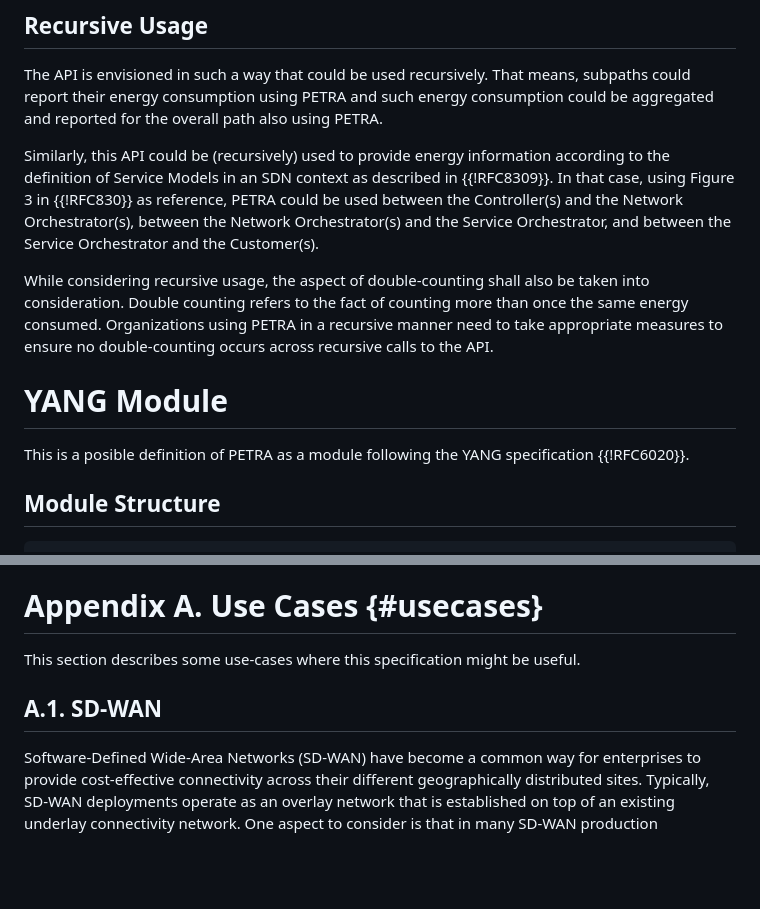
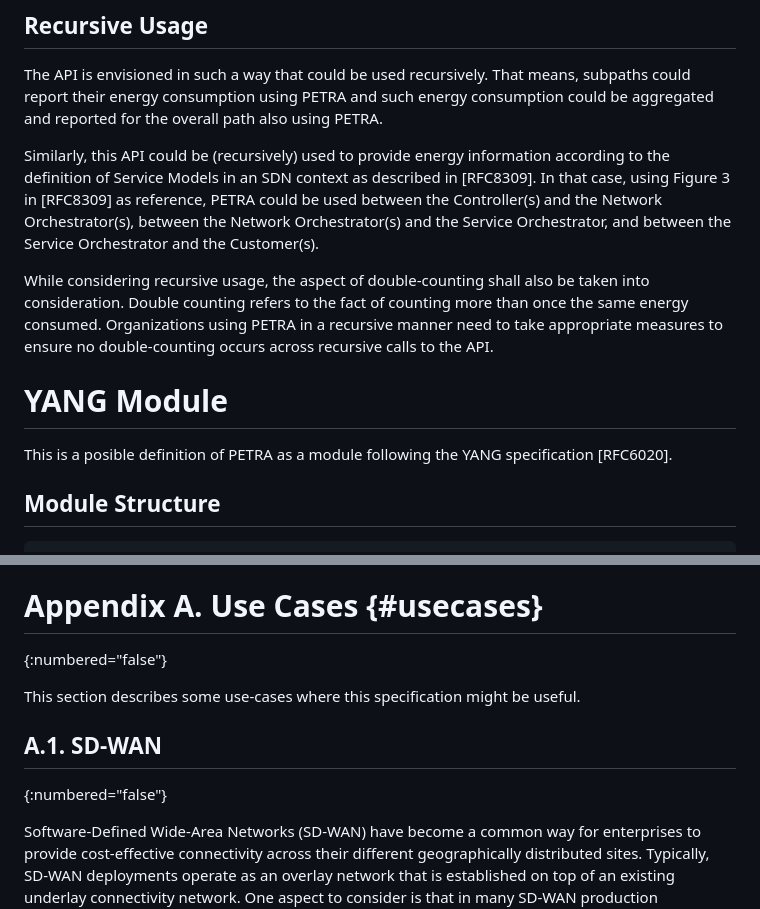
Before and after one commit to galledohm/draft-malja-sustain-petra-augmented, a Markdown page: draft-malja-sustain-PETRA-augmented.md, 2 parts joined by grey strips. GitHub-like rendering; blank space fills up the shorter version.

```diff
--- a/draft-malja-sustain-PETRA-augmented.md
+++ b/draft-malja-sustain-PETRA-augmented.md
@@ -115,13 +111,13 @@ Some other parameters that could be considered as well as part of the energy inf
 
 The API is envisioned in such a way that could be used recursively. That means, subpaths could report their energy consumption using PETRA and such energy consumption could be aggregated and reported for the overall path also using PETRA.
 
-Similarly, this API could be (recursively) used to provide energy information according to the definition of Service Models in an SDN context as described in {{!RFC8309}}. In that case, using Figure 3 in {{!RFC830}} as reference, PETRA could be used between the Controller(s) and the Network Orchestrator(s), between the Network Orchestrator(s) and the Service Orchestrator, and between the Service Orchestrator and the Customer(s).
+Similarly, this API could be (recursively) used to provide energy information according to the definition of Service Models in an SDN context as described in [RFC8309]. In that case, using Figure 3 in [RFC8309] as reference, PETRA could be used between the Controller(s) and the Network Orchestrator(s), between the Network Orchestrator(s) and the Service Orchestrator, and between the Service Orchestrator and the Customer(s).
 
 While considering recursive usage, the aspect of double-counting shall also be taken into consideration. Double counting refers to the fact of counting more than once the same energy consumed. Organizations using PETRA in a recursive manner need to take appropriate measures to ensure no double-counting occurs across recursive calls to the API.
 
 # YANG Module
 
-This is a posible definition of PETRA as a module following the YANG specification {{!RFC6020}}.
+This is a posible definition of PETRA as a module following the YANG specification [RFC6020].
 
 ## Module Structure
 
@@ -167,10 +163,12 @@ Kudos to Elis Lulja for his help with the OpenAPI specification in early version
 The contribution of Telefonica to this document has been supported by the Smart Networks and Services Joint Undertaking (SNS JU) under the European Union's Horizon Europe research and innovation projects 6Green (Grant Agreement no. 101096925) and Exigence (Grant Agreement no. 101139120).
 
 # Appendix A. Use Cases {#usecases}
+{:numbered="false"}
 
 This section describes some use-cases where this specification might be useful.
 
 ## A.1. SD-WAN
+{:numbered="false"}
 
 Software-Defined Wide-Area Networks (SD-WAN) have become a common way for enterprises to provide cost-effective connectivity across their different geographically distributed sites. Typically, SD-WAN deployments operate as an overlay network that is established on top of an existing underlay connectivity network. One aspect to consider is that in many SD-WAN production deployments the operator of the overlay network and the operator of the underlay network are different organizations.
 
```
Also changed, not shown: other parts of draft-malja-sustain-PETRA-augmented.md (+6 -7 lines).
